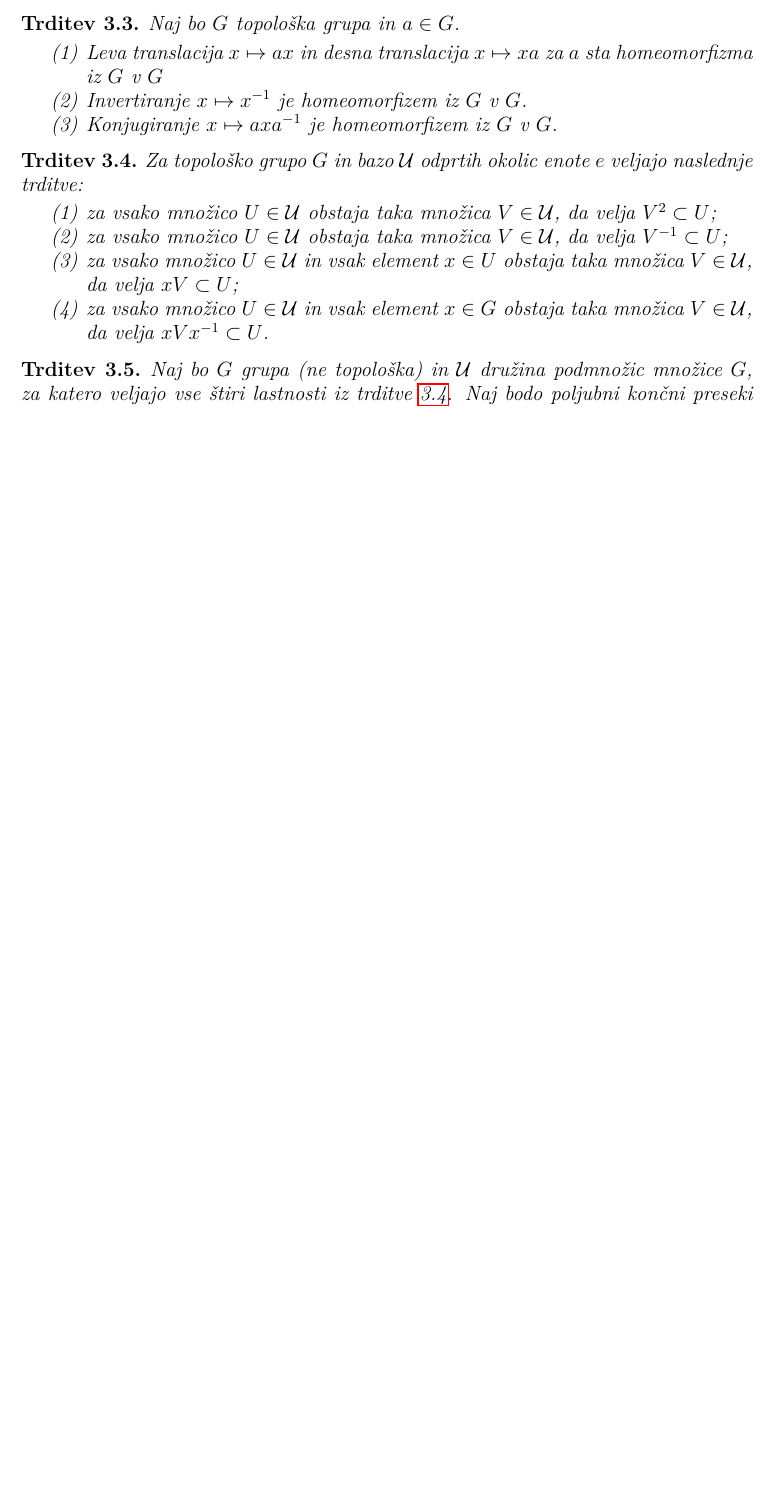
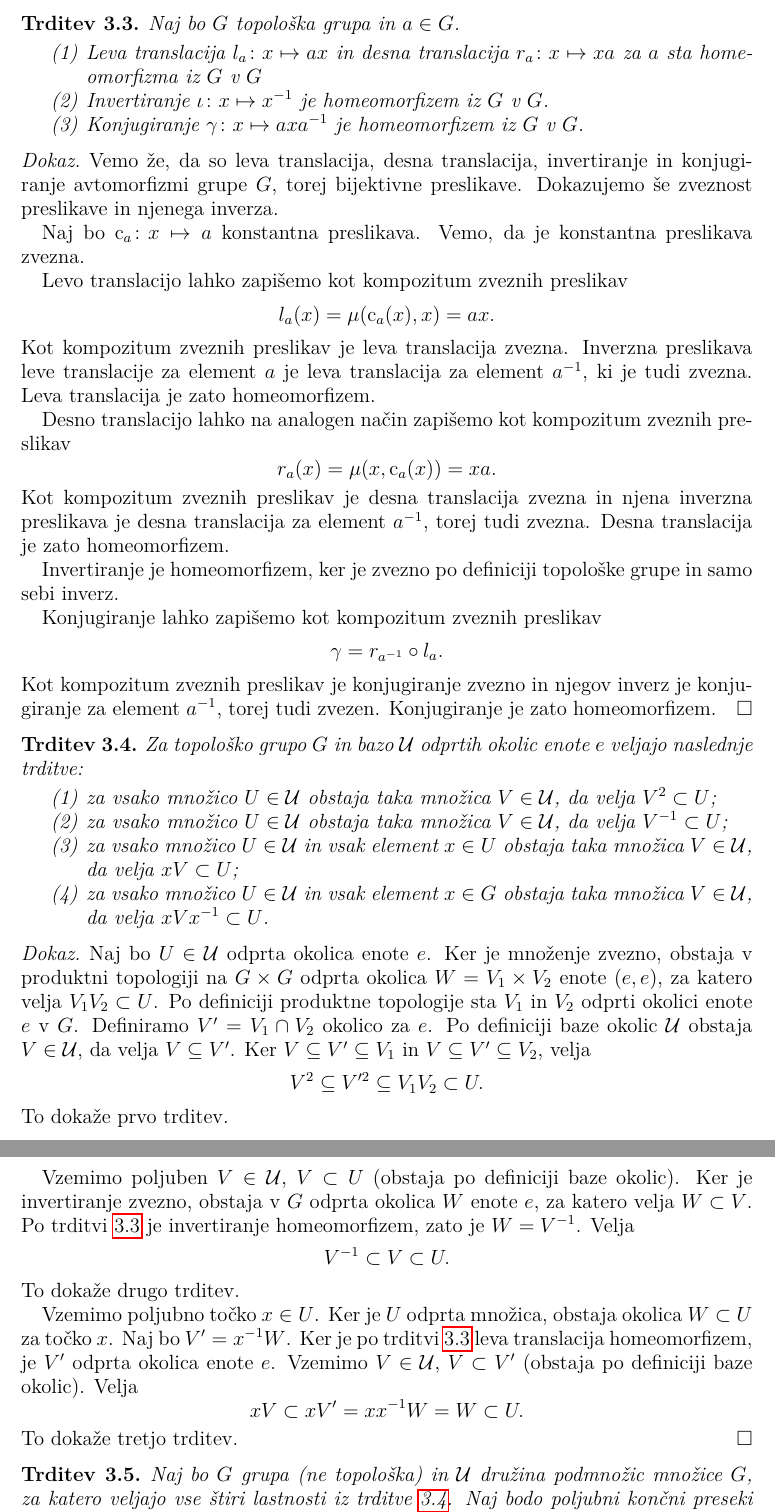
Before and after one commit to bbencina/DS-topoloske-grupe, a LaTeX thesis (diplomsko_delo/Benčina-27161070-2019.tex): part of page 7 of 11 before the commit and two parts of pages 7 and 8 of 12 after it, the two joined at a grey line, cut so that both start at the same text, the shorter picture padded with empty space. Compiled offline with pdfLaTeX.

Commit message:
Nekaj dokazov

```diff
--- a/diplomsko_delo/Benčina-27161070-2019.tex
+++ b/diplomsko_delo/Benčina-27161070-2019.tex
@@ -234,11 +234,28 @@ Preslikava med dvema topološkima grupama je \emph{topološki izomorfizem}, če
 \begin{trditev}\label{trd:trans}
 Naj bo $G$ topološka grupa in $a \in G$.
 \begin{enumerate}
-\item Leva translacija $x \mapsto ax$ in desna translacija $x \mapsto xa$ za $a$ sta homeomorfizma iz $G$ v $G$
-\item Invertiranje $x \mapsto x^{-1}$ je homeomorfizem iz $G$ v $G$.
-\item Konjugiranje $x \mapsto axa^{-1}$ je homeomorfizem iz $G$ v $G$.
+\item Leva translacija $l_a\colon x \mapsto ax$ in desna translacija $r_a\colon x \mapsto xa$ za $a$ sta homeomorfizma iz $G$ v $G$
+\item Invertiranje $\iota\colon x \mapsto x^{-1}$ je homeomorfizem iz $G$ v $G$.
+\item Konjugiranje $\gamma\colon x \mapsto axa^{-1}$ je homeomorfizem iz $G$ v $G$.
 \end{enumerate}
 \end{trditev}
+
+\begin{dokaz}
+Vemo že, da so leva translacija, desna translacija, invertiranje in konjugiranje avtomorfizmi grupe $G$, torej bijektivne preslikave. Dokazujemo še zveznost preslikave in njenega inverza.
+
+Naj bo $\text{c}_a\colon x \mapsto a$ konstantna preslikava. Vemo, da je konstantna preslikava zvezna.
+
+Levo translacijo lahko zapišemo kot kompozitum zveznih preslikav \[l_a(x) = \mu(\text{c}_a(x), x) = ax.\]
+Kot kompozitum zveznih preslikav je leva translacija zvezna. Inverzna preslikava leve translacije za element $a$ je leva translacija za element $a^{-1}$, ki je tudi zvezna. Leva translacija je zato homeomorfizem.
+
+Desno translacijo lahko na analogen način zapišemo kot kompozitum zveznih preslikav \[r_a(x) = \mu(x, \text{c}_a(x)) = xa.\]
+Kot kompozitum zveznih preslikav je desna translacija zvezna in njena inverzna preslikava je desna translacija za element $a^{-1}$, torej tudi zvezna. Desna translacija je zato homeomorfizem.
+
+Invertiranje je homeomorfizem, ker je zvezno po definiciji topološke grupe in samo sebi inverz.
+
+Konjugiranje lahko zapišemo kot kompozitum zveznih preslikav \[\gamma = r_{a^{-1}} \circ l_a.\]
+Kot kompozitum zveznih preslikav je konjugiranje zvezno in njegov inverz je konjugiranje za element $a^{-1}$, torej tudi zvezen. Konjugiranje je zato homeomorfizem.
+\end{dokaz}
 
 \begin{trditev}\label{trd:okolice}
 Za topološko grupo $G$ in bazo $\Ucurl$ odprtih okolic enote $e$ veljajo naslednje trditve:
@@ -249,6 +266,15 @@ Za topološko grupo $G$ in bazo $\Ucurl$ odprtih okolic enote $e$ veljajo nasled
 \item za vsako množico $U \in \Ucurl$ in vsak element $x \in G$ obstaja taka množica $V \in \Ucurl$, da velja $xVx^{-1} \subset U$.
 \end{enumerate}
 \end{trditev}
+
+\begin{dokaz}
+Naj bo $U \in \Ucurl$  odprta okolica enote $e$. Ker je množenje zvezno, obstaja v produktni topologiji na $G \times G$ odprta okolica $W = V_1 \times V_2$ enote $(e, e)$, za katero velja $V_1V_2 \subset U$. Po definiciji produktne topologije sta $V_1$ in $V_2$ odprti okolici enote $e$ v $G$. Definiramo $V' = V_1 \cap V_2$ okolico za $e$. Po definiciji baze okolic $\Ucurl$ obstaja $V \in \Ucurl$, da velja $V \subseteq V'$. Ker $V \subseteq V' \subseteq V_1$ in $V \subseteq V' \subseteq V_2$, velja \[V^2 \subseteq V'^2 \subseteq V_1V_2 \subset U.\] To dokaže prvo trditev.
+
+Vzemimo poljuben $V \in \Ucurl$, $V \subset U$ (obstaja po definiciji baze okolic). Ker je invertiranje zvezno, obstaja v $G$ odprta okolica $W$ enote $e$, za katero velja $W \subset V$. Po trditvi \ref{trd:trans} je invertiranje homeomorfizem, zato je $W = V^{-1}$. Velja \[V^{-1} \subset V \subset U.\] To dokaže drugo trditev.
+
+Vzemimo poljubno točko $x \in U$. Ker je $U$ odprta množica, obstaja okolica $W \subset U$ za točko $x$. Naj bo $V' = x^{-1}W$. Ker je po trditvi \ref{trd:trans} leva translacija homeomorfizem, je $V'$ odprta okolica enote $e$. Vzemimo $V \in \Ucurl$, $V \subset V'$ (obstaja po definiciji baze okolic). Velja \[xV \subset xV' = xx^{-1}W = W \subset U.\]
+To dokaže tretjo trditev.
+\end{dokaz}
 
 \begin{trditev}
 Naj bo $G$ grupa (ne topološka) in $\Ucurl$ družina podmnožic množice $G$, za katero veljajo vse štiri lastnosti iz trditve \ref{trd:okolice}. Naj bodo poljubni končni preseki množic iz $\Ucurl$ neprazni. Tedaj je družina $\lbrace xU \rbrace$, kjer $U \in \Ucurl$ in $x \in G$ odprta podbaza za neko topologijo na $G$. S to topologijo je $G$ topološka grupa. Družina $\lbrace Ux \rbrace$ je podbaza za isto topologijo.
```
Also changed, not shown: diplomsko_delo/Benčina-27161070-2019.pdf.
